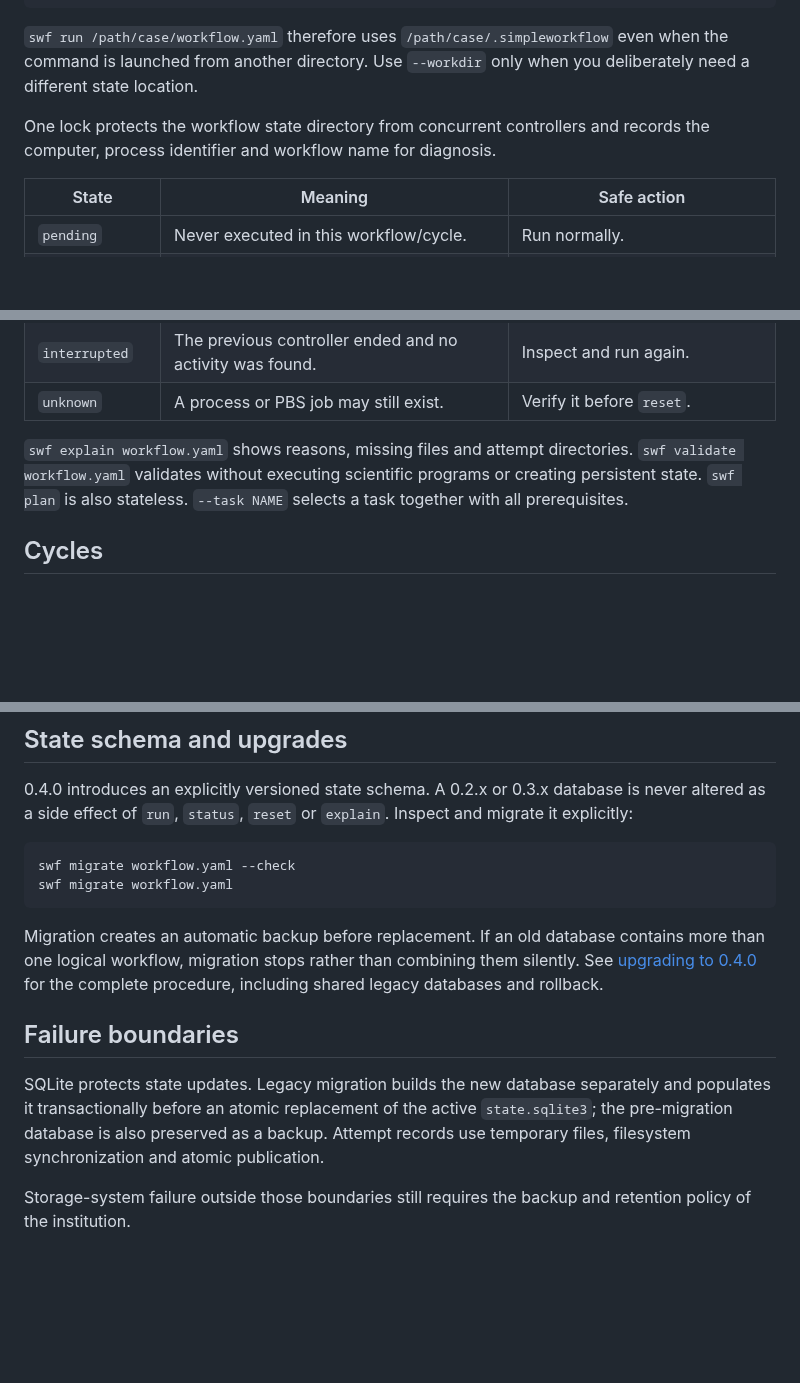
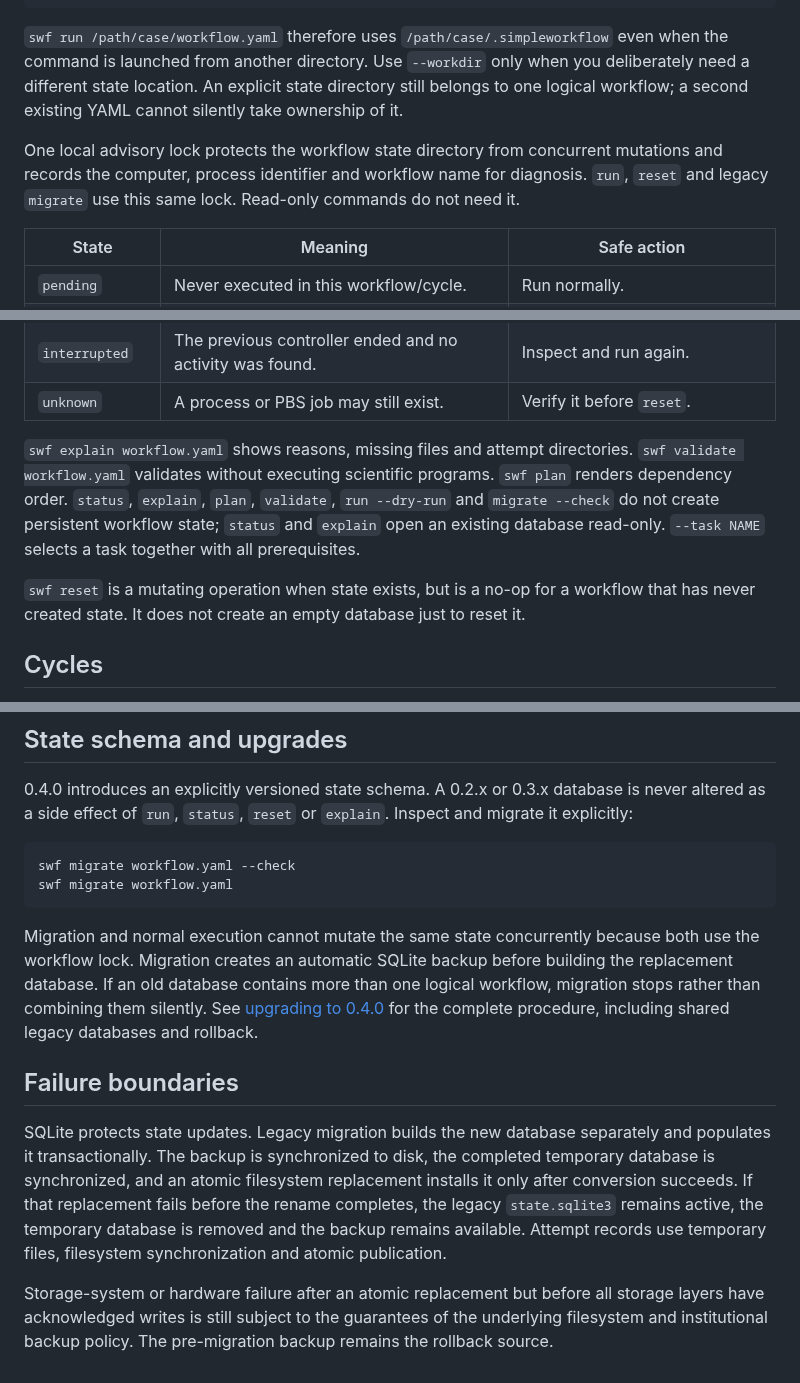
Before and after one commit to joaogerd/simpleWorkflow, a Markdown page: docs/operations.md, 3 parts joined by grey strips. GitHub-like rendering; blank space fills up the shorter version.

Commit message:
docs: document read-only commands locks and migration safety

````diff
--- a/docs/operations.md
+++ b/docs/operations.md
@@ -18,10 +18,13 @@ case/
 `swf run /path/case/workflow.yaml` therefore uses
 `/path/case/.simpleworkflow` even when the command is launched from another
 directory. Use `--workdir` only when you deliberately need a different state
-location.
+location. An explicit state directory still belongs to one logical workflow; a
+second existing YAML cannot silently take ownership of it.
 
-One lock protects the workflow state directory from concurrent controllers and
-records the computer, process identifier and workflow name for diagnosis.
+One local advisory lock protects the workflow state directory from concurrent
+mutations and records the computer, process identifier and workflow name for
+diagnosis. `run`, `reset` and legacy `migrate` use this same lock. Read-only
+commands do not need it.
 
 | State | Meaning | Safe action |
 | --- | --- | --- |
@@ -38,9 +41,15 @@ records the computer, process identifier and workflow name for diagnosis.
 | `unknown` | A process or PBS job may still exist. | Verify it before `reset`. |
 
 `swf explain workflow.yaml` shows reasons, missing files and attempt directories.
-`swf validate workflow.yaml` validates without executing scientific programs or
-creating persistent state. `swf plan` is also stateless. `--task NAME` selects a
-task together with all prerequisites.
+`swf validate workflow.yaml` validates without executing scientific programs.
+`swf plan` renders dependency order. `status`, `explain`, `plan`, `validate`,
+`run --dry-run` and `migrate --check` do not create persistent workflow state;
+`status` and `explain` open an existing database read-only. `--task NAME` selects
+a task together with all prerequisites.
+
+`swf reset` is a mutating operation when state exists, but is a no-op for a
+workflow that has never created state. It does not create an empty database just
+to reset it.
 
 ## Cycles
 
@@ -105,18 +123,24 @@ swf migrate workflow.yaml --check
 swf migrate workflow.yaml
 ```
 
-Migration creates an automatic backup before replacement. If an old database
-contains more than one logical workflow, migration stops rather than combining
-them silently. See [upgrading to 0.4.0](upgrade-0.4.md) for the complete
-procedure, including shared legacy databases and rollback.
+Migration and normal execution cannot mutate the same state concurrently because
+both use the workflow lock. Migration creates an automatic SQLite backup before
+building the replacement database. If an old database contains more than one
+logical workflow, migration stops rather than combining them silently. See
+[upgrading to 0.4.0](upgrade-0.4.md) for the complete procedure, including shared
+legacy databases and rollback.
 
 ## Failure boundaries
 
 SQLite protects state updates. Legacy migration builds the new database
-separately and populates it transactionally before an atomic replacement of the
-active `state.sqlite3`; the pre-migration database is also preserved as a
-backup. Attempt records use temporary files, filesystem synchronization and
-atomic publication.
+separately and populates it transactionally. The backup is synchronized to disk,
+the completed temporary database is synchronized, and an atomic filesystem
+replacement installs it only after conversion succeeds. If that replacement
+fails before the rename completes, the legacy `state.sqlite3` remains active,
+the temporary database is removed and the backup remains available. Attempt
+records use temporary files, filesystem synchronization and atomic publication.
 
-Storage-system failure outside those boundaries still requires the backup and
-retention policy of the institution.
+Storage-system or hardware failure after an atomic replacement but before all
+storage layers have acknowledged writes is still subject to the guarantees of
+the underlying filesystem and institutional backup policy. The pre-migration
+backup remains the rollback source.
````
Also changed, not shown: other parts of docs/operations.md (+11 -2 lines).
